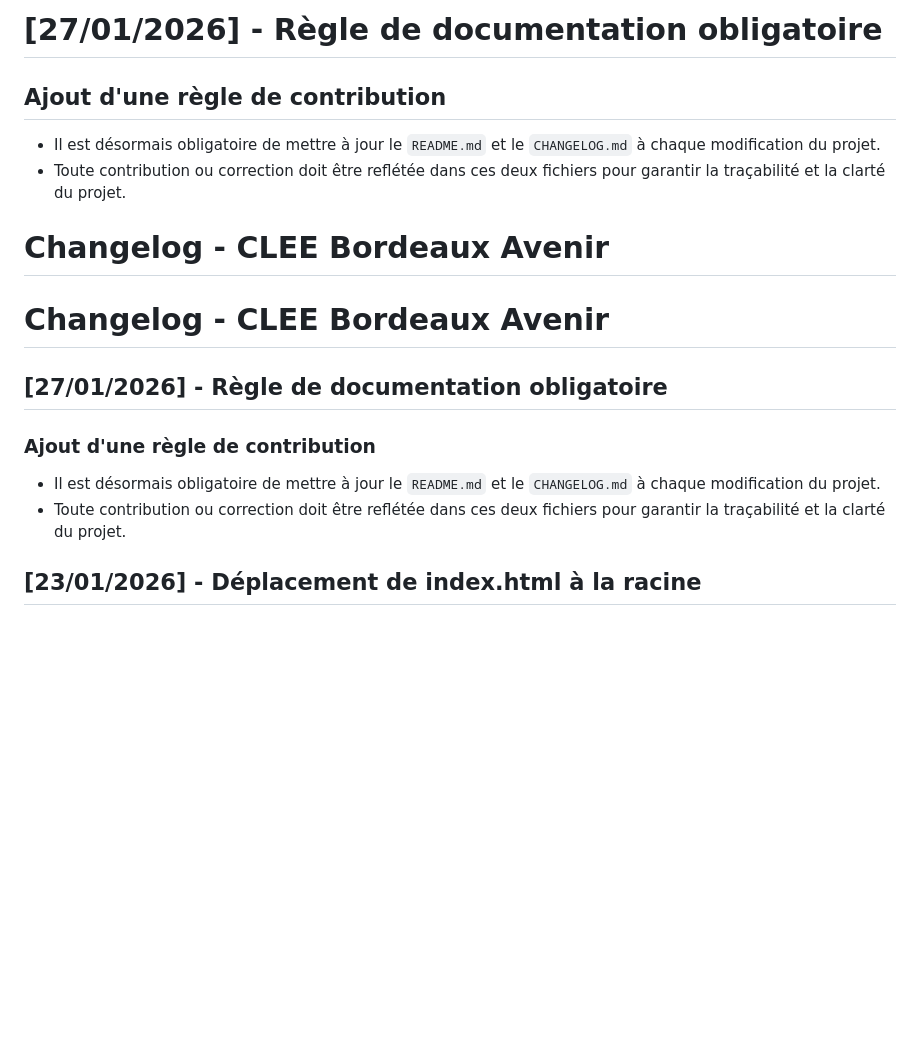
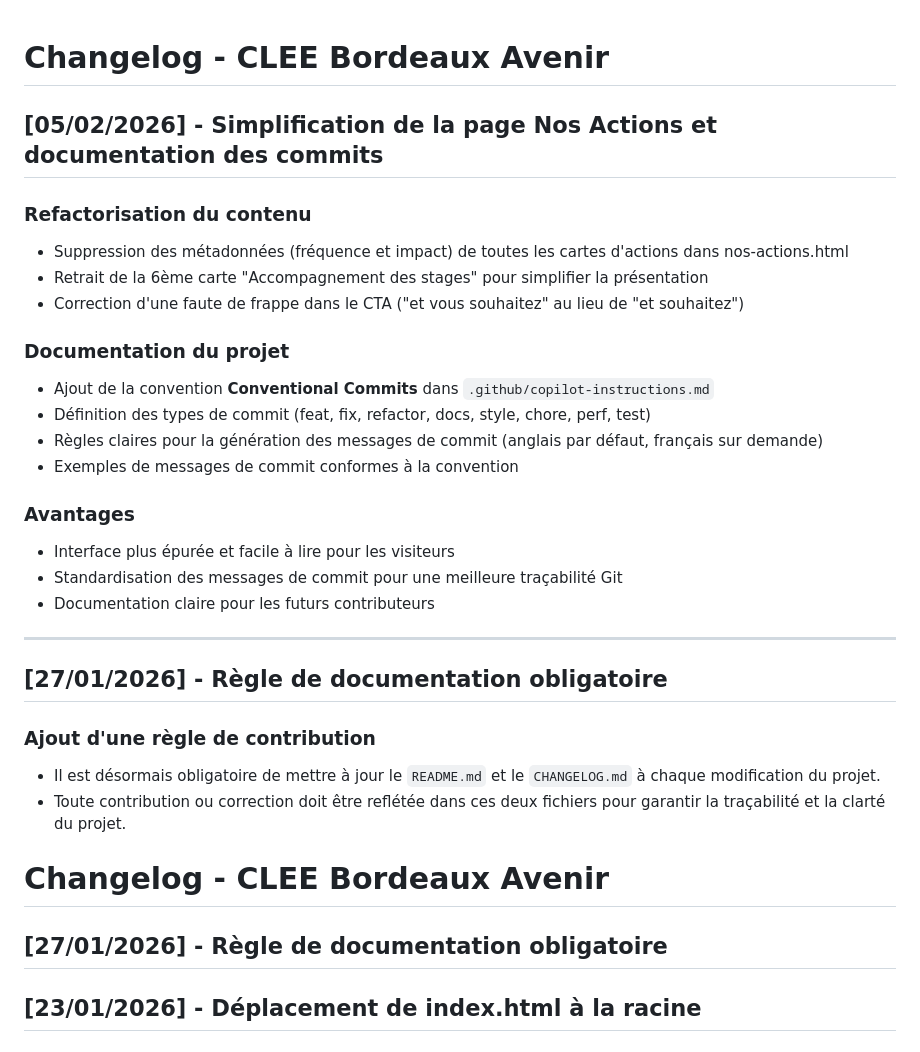
Before and after one commit to sonical0/Le_CLEE, a Markdown page: CHANGELOG.md, the part around the change. Rendered like a GitHub page; blank space fills up the shorter version.

```diff
--- a/CHANGELOG.md
+++ b/CHANGELOG.md
@@ -1,19 +1,34 @@
-# [27/01/2026] - Règle de documentation obligatoire
-
-## Ajout d'une règle de contribution
-
-- Il est désormais obligatoire de mettre à jour le `README.md` et le `CHANGELOG.md` à chaque modification du projet.
-- Toute contribution ou correction doit être reflétée dans ces deux fichiers pour garantir la traçabilité et la clarté du projet.
-
 # Changelog - CLEE Bordeaux Avenir
 
-# Changelog - CLEE Bordeaux Avenir
+## [05/02/2026] - Simplification de la page Nos Actions et documentation des commits
+
+### Refactorisation du contenu
+- Suppression des métadonnées (fréquence et impact) de toutes les cartes d'actions dans nos-actions.html
+- Retrait de la 6ème carte "Accompagnement des stages" pour simplifier la présentation
+- Correction d'une faute de frappe dans le CTA ("et vous souhaitez" au lieu de "et souhaitez")
+
+### Documentation du projet
+- Ajout de la convention **Conventional Commits** dans `.github/copilot-instructions.md`
+- Définition des types de commit (feat, fix, refactor, docs, style, chore, perf, test)
+- Règles claires pour la génération des messages de commit (anglais par défaut, français sur demande)
+- Exemples de messages de commit conformes à la convention
+
+### Avantages
+- Interface plus épurée et facile à lire pour les visiteurs
+- Standardisation des messages de commit pour une meilleure traçabilité Git
+- Documentation claire pour les futurs contributeurs
+
+---
 
 ## [27/01/2026] - Règle de documentation obligatoire
 
 ### Ajout d'une règle de contribution
 - Il est désormais obligatoire de mettre à jour le `README.md` et le `CHANGELOG.md` à chaque modification du projet.
 - Toute contribution ou correction doit être reflétée dans ces deux fichiers pour garantir la traçabilité et la clarté du projet.
+
+# Changelog - CLEE Bordeaux Avenir
+
+## [27/01/2026] - Règle de documentation obligatoire
 
 ## [23/01/2026] - Déplacement de index.html à la racine
 
```
Also changed, not shown: README.md (+26 -0 lines).
